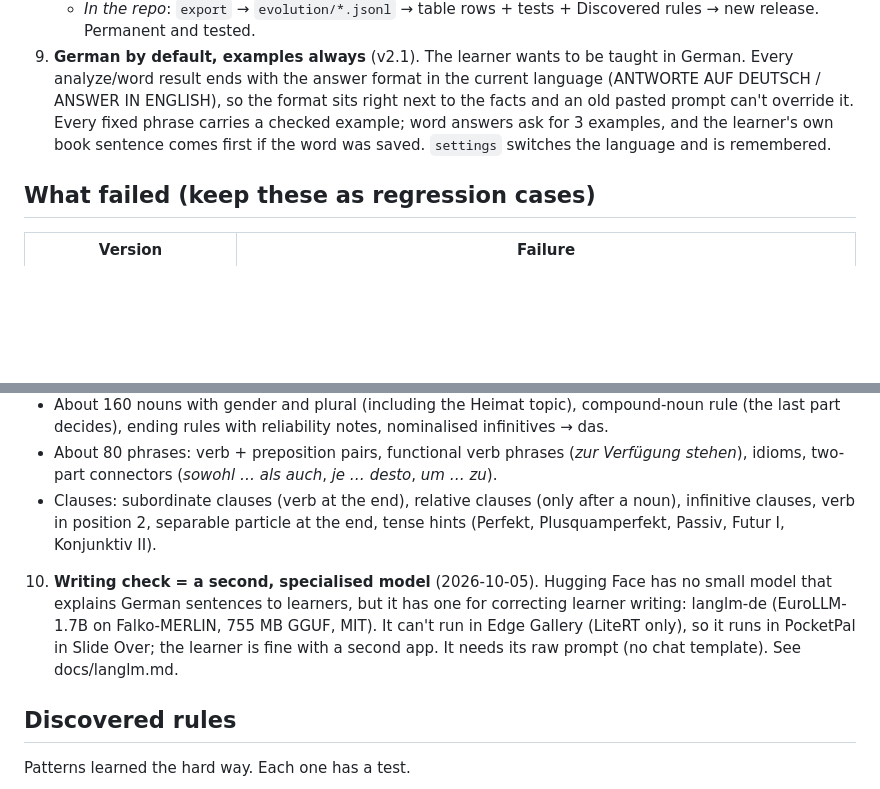
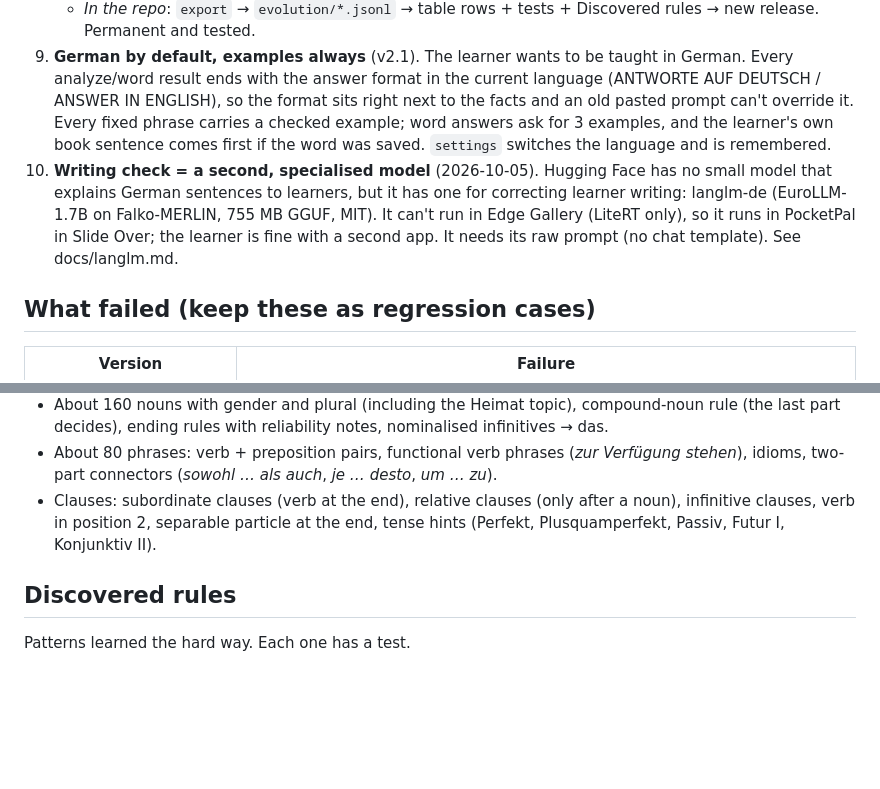
Before and after one commit to duonghobo/german-teacher, a Markdown page: MEMORY.md, 2 parts joined by grey strips. Drawn GitHub-style; blank space fills up the shorter version.

Commit message:
docs: MEMORY decision 10 in the decisions list
Co-Authored-By: Claude Opus 5.5 <noreply@anthropic.com>
Claude-Session: https://claude.ai/code/session_01BMkLBXQ2ai4mxMFS4FTzBD

```diff
--- a/MEMORY.md
+++ b/MEMORY.md
@@ -26,6 +26,7 @@ What this project is for, what was decided and why, and what was learned. Read t
    - *On the device*: localStorage mirrored to IndexedDB inside the skill. Saved words (Leitner review 1/3/7/14/30 days), verified corrections (`fix:`) that override the tables, the learner's mistakes (`check:`). Instant and offline.
    - *In the repo*: `export` → `evolution/*.jsonl` → table rows + tests + Discovered rules → new release. Permanent and tested.
 9. **German by default, examples always** (v2.1). The learner wants to be taught in German. Every analyze/word result ends with the answer format in the current language (ANTWORTE AUF DEUTSCH / ANSWER IN ENGLISH), so the format sits right next to the facts and an old pasted prompt can't override it. Every fixed phrase carries a checked example; word answers ask for 3 examples, and the learner's own book sentence comes first if the word was saved. `settings` switches the language and is remembered.
+10. **Writing check = a second, specialised model** (2026-10-05). Hugging Face has no small model that explains German sentences to learners, but it has one for correcting learner writing: langlm-de (EuroLLM-1.7B on Falko-MERLIN, 755 MB GGUF, MIT). It can't run in Edge Gallery (LiteRT only), so it runs in PocketPal in Slide Over; the learner is fine with a second app. It needs its raw prompt (no chat template). See docs/langlm.md.
 
 ## What failed (keep these as regression cases)
 | Version | Failure |
@@ -44,8 +45,6 @@ Lesson: a small on-device model can't hold many jobs in one answer and can't be
 - About 160 nouns with gender and plural (including the Heimat topic), compound-noun rule (the last part decides), ending rules with reliability notes, nominalised infinitives → das.
 - About 80 phrases: verb + preposition pairs, functional verb phrases (*zur Verfügung stehen*), idioms, two-part connectors (*sowohl … als auch*, *je … desto*, *um … zu*).
 - Clauses: subordinate clauses (verb at the end), relative clauses (only after a noun), infinitive clauses, verb in position 2, separable particle at the end, tense hints (Perfekt, Plusquamperfekt, Passiv, Futur I, Konjunktiv II).
-
-10. **Writing check = a second, specialised model** (2026-10-05). Hugging Face has no small model that explains German sentences to learners, but it has one for correcting learner writing: langlm-de (EuroLLM-1.7B on Falko-MERLIN, 755 MB GGUF, MIT). It can't run in Edge Gallery (LiteRT only), so it runs in PocketPal in Slide Over; the learner is fine with a second app. It needs its raw prompt (no chat template). See docs/langlm.md.
 
 ## Discovered rules
 Patterns learned the hard way. Each one has a test.
```
